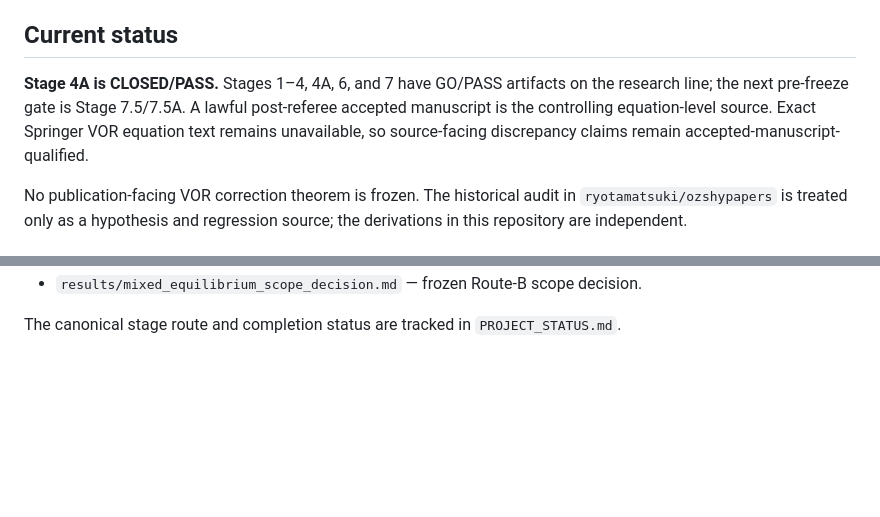
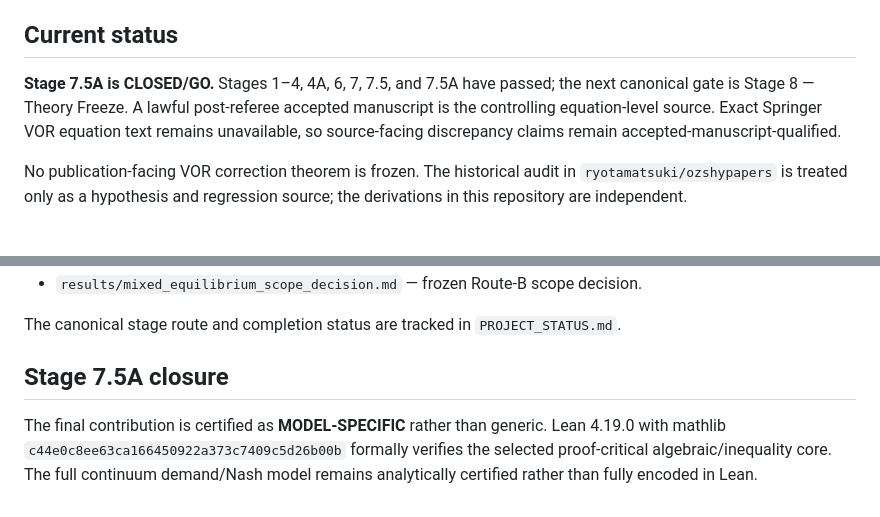
Before and after one commit to ryotamatsuki/gss-2012-hbpd-welfare-reassessment, a Markdown page: README.md, 2 parts joined by grey strips. Drawn GitHub-style; blank space fills up the shorter version.

Commit message:
stage075a: update repository overview after formal pass

```diff
--- a/README.md
+++ b/README.md
@@ -10,7 +10,7 @@ Reconstruct the global uniform-price game, characterize its pure-strategy equili
 
 ## Current status
 
-**Stage 4A is CLOSED/PASS.** Stages 1–4, 4A, 6, and 7 have GO/PASS artifacts on the research line; the next pre-freeze gate is Stage 7.5/7.5A. A lawful post-referee accepted manuscript is the controlling equation-level source. Exact Springer VOR equation text remains unavailable, so source-facing discrepancy claims remain accepted-manuscript-qualified.
+**Stage 7.5A is CLOSED/GO.** Stages 1–4, 4A, 6, 7, 7.5, and 7.5A have passed; the next canonical gate is Stage 8 — Theory Freeze. A lawful post-referee accepted manuscript is the controlling equation-level source. Exact Springer VOR equation text remains unavailable, so source-facing discrepancy claims remain accepted-manuscript-qualified.
 
 No publication-facing VOR correction theorem is frozen. The historical audit in `ryotamatsuki/ozshypapers` is treated only as a hypothesis and regression source; the derivations in this repository are independent.
 
@@ -55,3 +55,8 @@ The upstream negative consumer-surplus regression at (s=0.99,x_0=0.501) fails di
 * `results/mixed_equilibrium_scope_decision.md` — frozen Route-B scope decision.
 
 The canonical stage route and completion status are tracked in `PROJECT_STATUS.md`.
+
+
+## Stage 7.5A closure
+
+The final contribution is certified as **MODEL-SPECIFIC** rather than generic. Lean 4.19.0 with mathlib `c44e0c8ee63ca166450922a373c7409c5d26b00b` formally verifies the selected proof-critical algebraic/inequality core. The full continuum demand/Nash model remains analytically certified rather than fully encoded in Lean.
```
